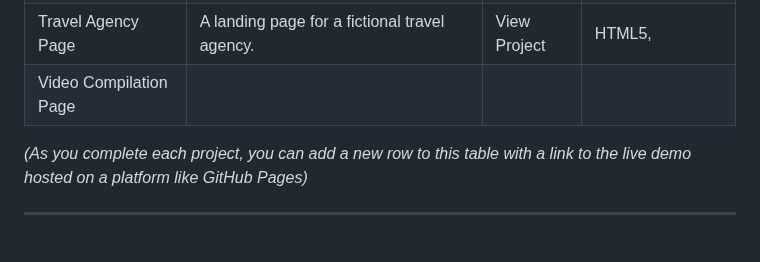
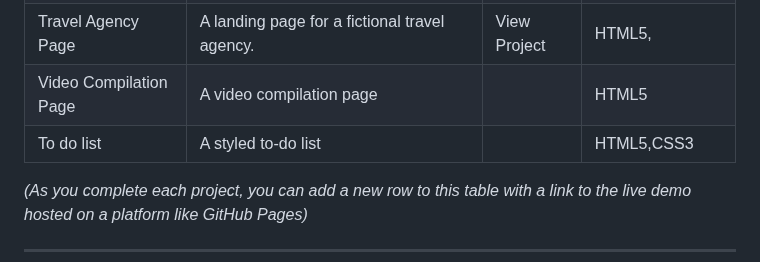
Before and after one commit to nHallecn/freeCodeCamp-projects, a Markdown page: README.md, the part around the change. Drawn GitHub-style; blank space fills up the shorter version.

```diff
--- a/README.md
+++ b/README.md
@@ -26,7 +26,8 @@ Here is a list of the projects I have completed so far. Each project is located
 |Recipe Page	                    |A clean, well-structured page to display a recipe.	           |View Project	                         |HTML5, CSS3
 |Survey Form	                    |A responsive survey form with various input fields.	       |View Project	                         |HTML5,
 |Travel Agency Page	                |A landing page for a fictional travel agency.	               |View Project	                         |HTML5,
-|Video Compilation Page
+|Video Compilation Page | A video compilation page | |HTML5
+To do list |A styled to-do list |  |HTML5,CSS3
 
 
 *(As you complete each project, you can add a new row to this table with a link to the live demo hosted on a platform like GitHub Pages)*
```
